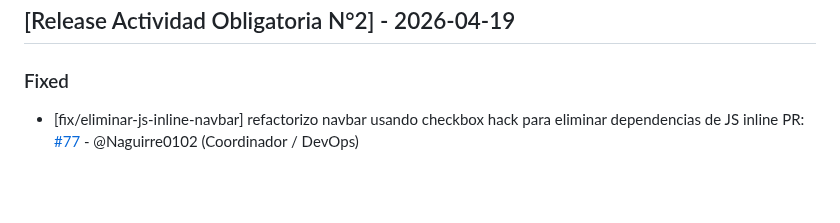
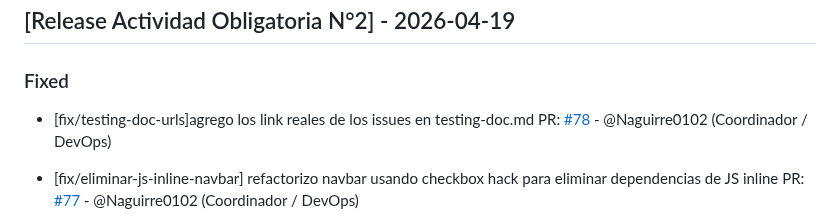
Before and after one commit to GonzaloBarbano/E-commerce, a Markdown page: changelog.md, the part around the change. Drawn GitHub-style; blank space fills up the shorter version.

Commit message:
actualizo changelog.md

```diff
--- a/changelog.md
+++ b/changelog.md
@@ -7,6 +7,10 @@ Este archivo se actualiza con cada Pull Request para registrar avances y correcc
 ## [Release Actividad Obligatoria N°2] - 2026-04-19
 
 ### Fixed
+
+- [fix/testing-doc-urls]agrego los link reales de los issues en testing-doc.md
+  PR: [#78](https://github.com/GonzaloBarbano/E-commerce/pull/78) - @Naguirre0102 (Coordinador / DevOps)
+
 - [fix/eliminar-js-inline-navbar] refactorizo navbar usando checkbox hack para eliminar dependencias de JS inline
   PR: [#77](https://github.com/GonzaloBarbano/E-commerce/pull/77) - @Naguirre0102 (Coordinador / DevOps)
 
```
